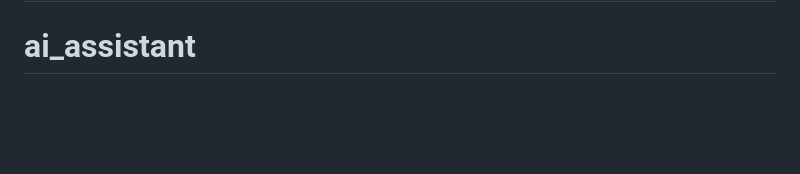
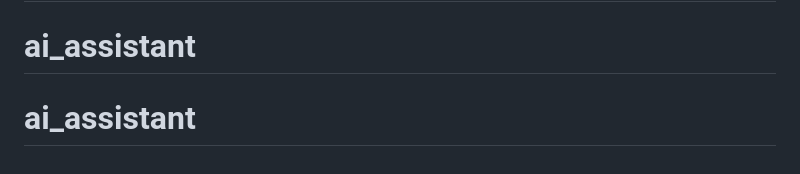
Before and after one commit to GorInKot/ai_assistant, a Markdown page: README.md, the part around the change. Rendered like a GitHub page; blank space fills up the shorter version.

```diff
--- a/README.md
+++ b/README.md
@@ -223,3 +223,4 @@ PYTHONPATH=. .venv/bin/python scripts/run_eval.py --mode local --stub-llm --outp
 # ai_assistant
 # ai_assistant
 # ai_assistant
+# ai_assistant
```
